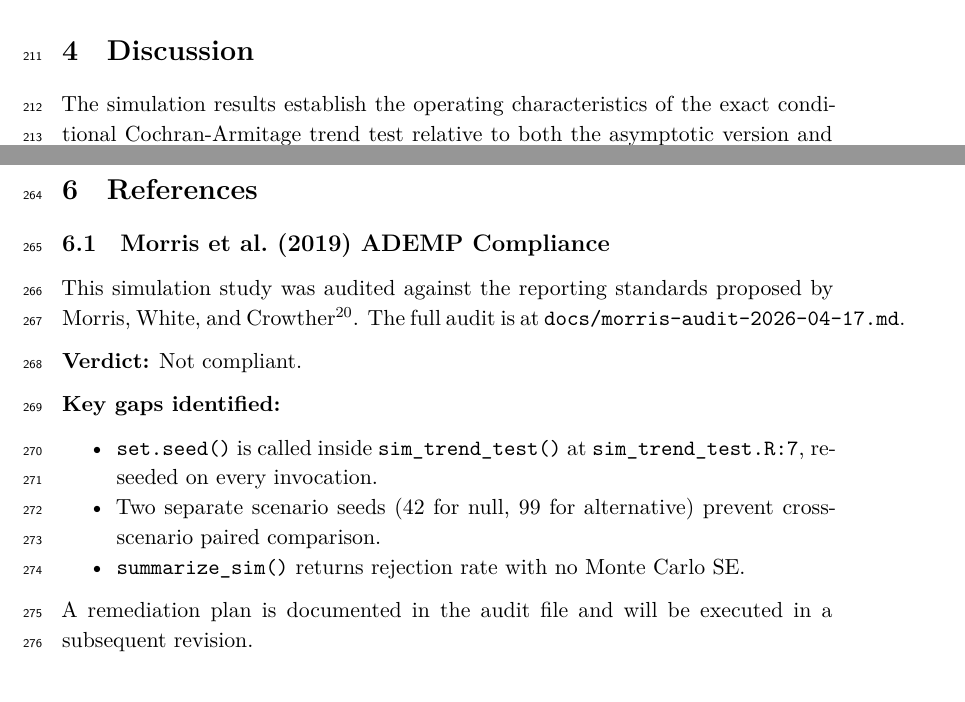
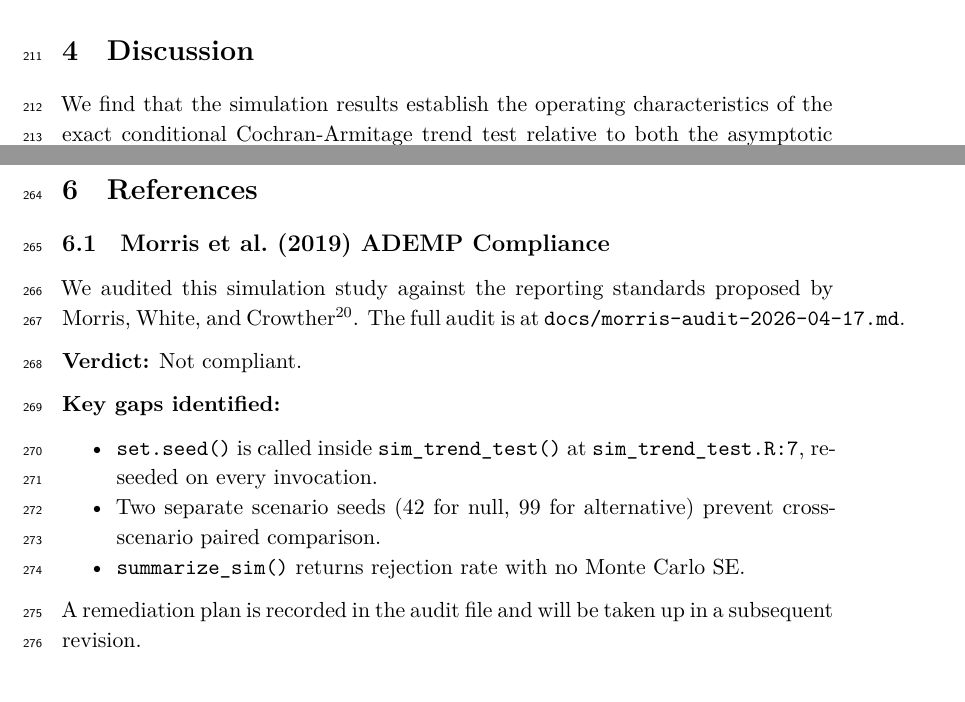
Before and after one commit to rgt47/testtrend, an R Markdown document (analysis/report/report.Rmd): two parts of pages 7 and 10 of 12, joined at a grey line, cut so that both start at the same text. Rendered offline with R 4.5, knitr and Pandoc, then LaTeX, with nearby package versions; some code elsewhere in the file could not run offline.

Commit message:
Auto-backup: 2026-05-19 09:37:43

````diff
--- a/analysis/report/report.Rmd
+++ b/analysis/report/report.Rmd
@@ -534,7 +534,5 @@ abline(0, 1, lty = 2, lwd = 1.5)
 
 # Discussion
 
-The simulation results establish the operating
-characteristics of the exact conditional
-Cochran-Armitage trend test relative to both the
-asymptotic version and the unordered Fisher exact test.
+We find that the simulation results establish the operating
+characteristics of the exact conditional Cochran-Armitage
@@ -630,7 +630,7 @@ Several extensions of the current work are warranted.
 
 ## Morris et al. (2019) ADEMP Compliance
 
-This simulation study was audited against the reporting standards
+We audited this simulation study against the reporting standards
 proposed by Morris, White, and Crowther [-@morris2019using]. The full
 audit is at `docs/morris-audit-2026-04-17.md`.
 
@@ -642,8 +642,8 @@ audit is at `docs/morris-audit-2026-04-17.md`.
 - Two separate scenario seeds (42 for null, 99 for alternative) prevent cross-scenario paired comparison.
 - `summarize_sim()` returns rejection rate with no Monte Carlo SE.
 
-A remediation plan is documented in the audit file and will be
-executed in a subsequent revision.
+A remediation plan is recorded in the audit file and will be
+taken up in a subsequent revision.
 
 
 ```{r footer, echo=FALSE, results='asis'}
````
Also changed, not shown: analysis/report/report.Rmd (4 more changed lines).
